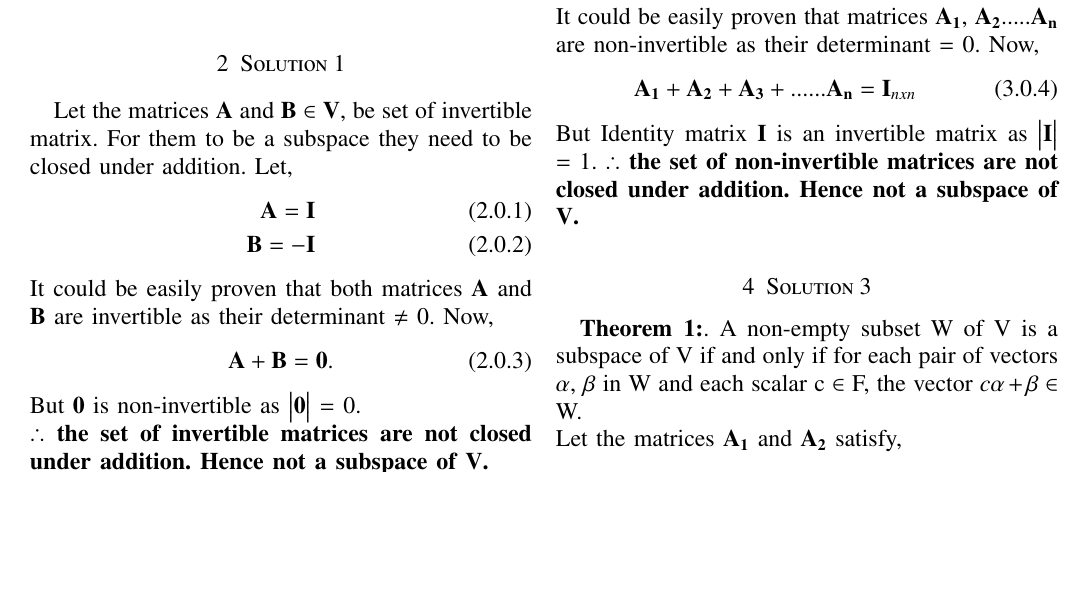
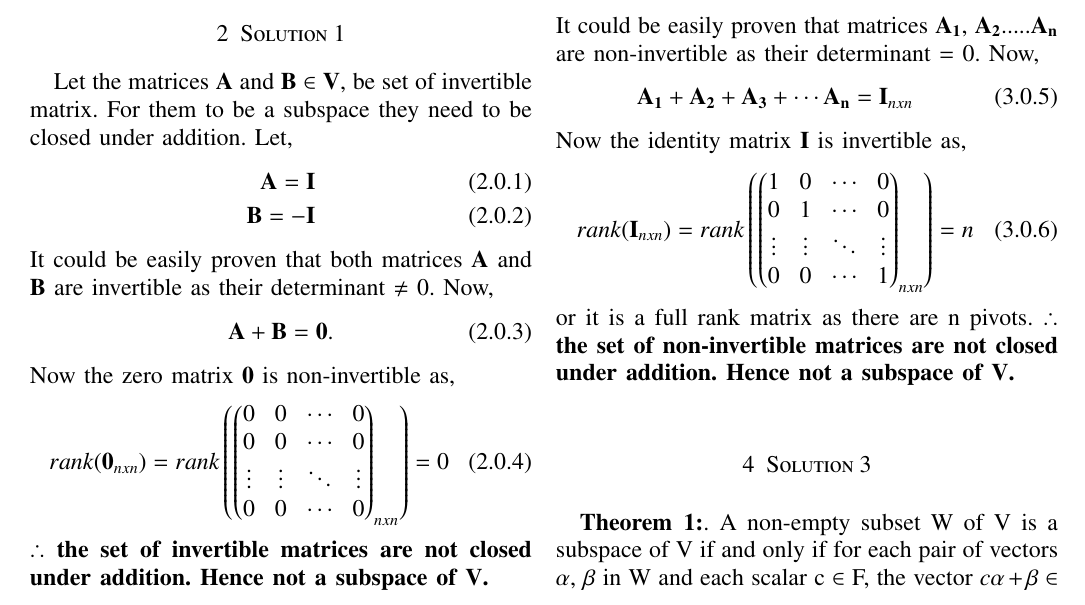
Before and after one commit to ankuraditya13/EE5609-Assignment11, a LaTeX problem sheet (Assignment_11.tex): part of page 1 of 2, cut so that both start at the same text, the shorter picture padded with empty space. Compiled offline with pdfLaTeX.

Commit message:
Add files via upload

```diff
--- a/Assignment_11.tex
+++ b/Assignment_11.tex
@@ -158,7 +158,11 @@ It could be easily proven that both matrices $\vec{A}$ and $\vec{B}$ are inverti
 \begin{align}
 \vec{A}+\vec{B} = \vec{0}.
 \end{align}
-But $\vec{0}$ is non-invertible as $\mydet{\vec{0}}$ = 0.\\ \textbf{$\therefore$ the set of invertible matrices are not closed under addition. Hence not a subspace of $\vec{V}$.}
+Now the zero matrix $\vec{0}$ is non-invertible as,
+\begin{align}
+rank(\vec{0}_{nxn}) = rank\brak{\myvec{0&0&\cdots&0\\0&0&\cdots&0\\\vdots&\vdots&\ddots&\vdots\\0&0&\cdots&0}_{nxn}}= 0
+\end{align}
+\textbf{$\therefore$ the set of invertible matrices are not closed under addition. Hence not a subspace of $\vec{V}$.}
 \section{Solution 2}
 Let the matrices $\vec{A_1}$, $\vec{A_2}$.....$\vec{A_n}$ $\in \vec{V}$, be set of non-invertible matrix. For them to be a subspace they need to be closed under addition. Let,
 \begin{align}
@@ -168,10 +172,13 @@ Let the matrices $\vec{A_1}$, $\vec{A_2}$.....$\vec{A_n}$ $\in \vec{V}$, be set
 \end{align}
 It could be easily proven that matrices $\vec{A_1}$, $\vec{A_2}$.....$\vec{A_n}$ are non-invertible as their determinant = 0. Now,
 \begin{align}
-\vec{A_1}+\vec{A_2}+\vec{A_3}+......\vec{A_n} = \vec{I}_{nxn}
+\vec{A_1}+\vec{A_2}+\vec{A_3}+\cdots\vec{A_n} = \vec{I}_{nxn}
 \end{align}
-But Identity matrix $\vec{I}$ is an invertible matrix as $\mydet{\vec{I}}$ = 1.
-\textbf{$\therefore$ the set of non-invertible matrices are not closed under addition. Hence not a subspace of $\vec{V}$.}
+Now the identity matrix $\vec{I}$ is invertible as,
+\begin{align}
+rank(\vec{I}_{nxn}) = rank\brak{\myvec{1&0&\cdots&0\\0&1&\cdots&0\\\vdots&\vdots&\ddots&\vdots\\0&0&\cdots&1}_{nxn}}= n
+\end{align}
+or it is a full rank matrix as there are n pivots. \textbf{$\therefore$ the set of non-invertible matrices are not closed under addition. Hence not a subspace of $\vec{V}$.}
 \section{Solution 3}
 \textbf{Theorem 1:}. A non-empty subset W of V is a subspace of V if and only if for each pair of vectors $\alpha$, $\beta$ in W and each scalar c $\in$ F, the vector $c\alpha+\beta \in$ W. \\
 Let the matrices $\vec{A_1}$ and $\vec{A_2}$ satisfy,
```
Also changed, not shown: Assignment_11.pdf, Assignment_11.tex (6 more changed lines).
